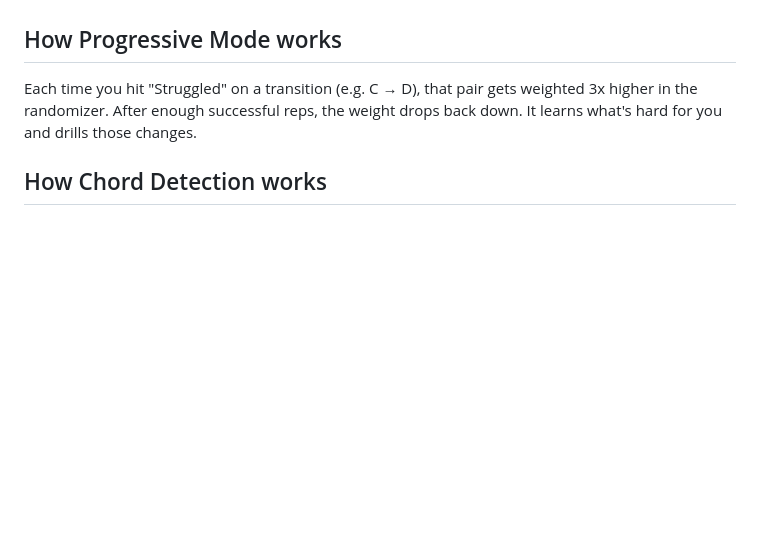
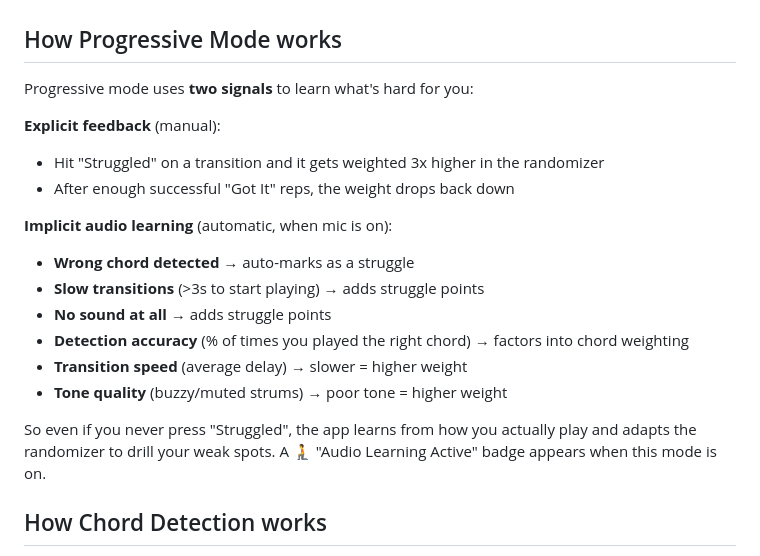
Before and after one commit to gandhiaayush/guitar-practice, a Markdown page: README.md, the part around the change. Rendered like a GitHub page; blank space fills up the shorter version.

Commit message:
docs: update README with audio-based progressive learning details

```diff
--- a/README.md
+++ b/README.md
@@ -53,7 +53,21 @@ Each song features:
 
 ## How Progressive Mode works
 
-Each time you hit "Struggled" on a transition (e.g. C → D), that pair gets weighted 3x higher in the randomizer. After enough successful reps, the weight drops back down. It learns what's hard for you and drills those changes.
+Progressive mode uses **two signals** to learn what's hard for you:
+
+**Explicit feedback** (manual):
+- Hit "Struggled" on a transition and it gets weighted 3x higher in the randomizer
+- After enough successful "Got It" reps, the weight drops back down
+
+**Implicit audio learning** (automatic, when mic is on):
+- **Wrong chord detected** → auto-marks as a struggle
+- **Slow transitions** (>3s to start playing) → adds struggle points
+- **No sound at all** → adds struggle points
+- **Detection accuracy** (% of times you played the right chord) → factors into chord weighting
+- **Transition speed** (average delay) → slower = higher weight
+- **Tone quality** (buzzy/muted strums) → poor tone = higher weight
+
+So even if you never press "Struggled", the app learns from how you actually play and adapts the randomizer to drill your weak spots. A 🧎 "Audio Learning Active" badge appears when this mode is on.
 
 ## How Chord Detection works
 
```
